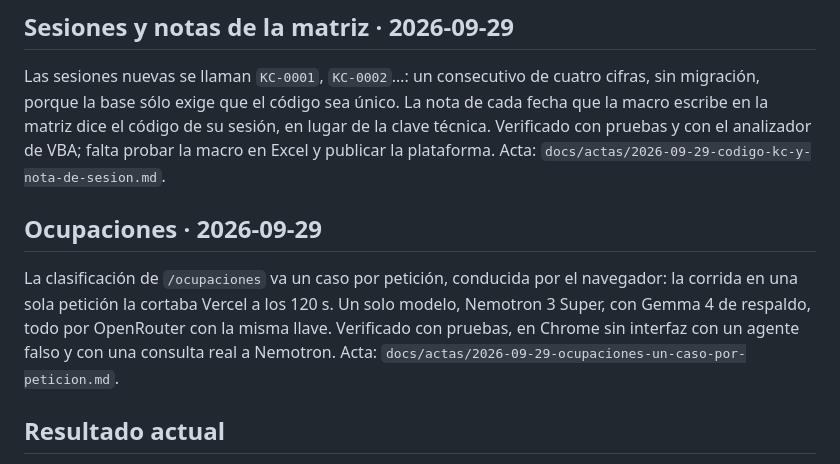
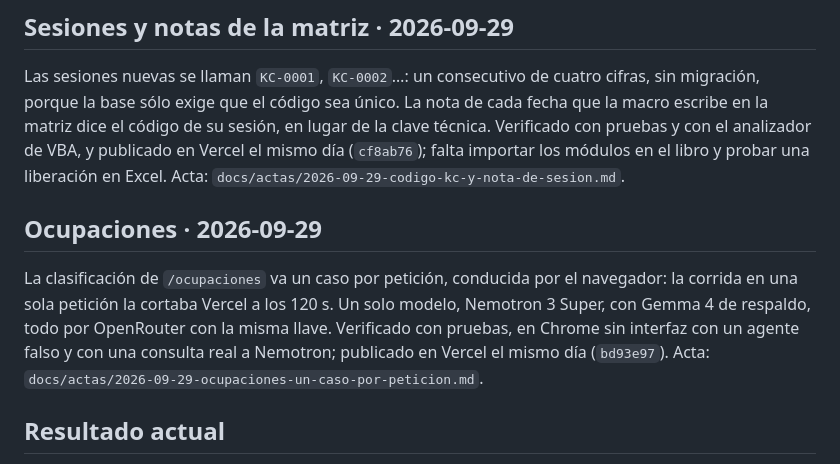
Before and after one commit to Zynnoscorp-kcm/operacional-centre-kcm-cap, a Markdown page: docs/ESTADO_PROYECTO.md, the part around the change. GitHub-like rendering.

Commit message:
Estado vivo: ocupaciones y código KC publicados en Vercel
Co-Authored-By: Claude Opus 5.5 <noreply@anthropic.com>

```diff
--- a/docs/ESTADO_PROYECTO.md
+++ b/docs/ESTADO_PROYECTO.md
@@ -8,7 +8,8 @@ Las sesiones nuevas se llaman `KC-0001`, `KC-0002`…: un consecutivo de cuatro
 cifras, sin migración, porque la base sólo exige que el código sea único. La
 nota de cada fecha que la macro escribe en la matriz dice el código de su
 sesión, en lugar de la clave técnica. Verificado con pruebas y con el
-analizador de VBA; falta probar la macro en Excel y publicar la plataforma.
+analizador de VBA, y publicado en Vercel el mismo día (`cf8ab76`); falta
+importar los módulos en el libro y probar una liberación en Excel.
 Acta: `docs/actas/2026-09-29-codigo-kc-y-nota-de-sesion.md`.
 
 ## Ocupaciones · 2026-09-29
@@ -17,7 +18,8 @@ La clasificación de `/ocupaciones` va un caso por petición, conducida por el
 navegador: la corrida en una sola petición la cortaba Vercel a los 120 s. Un
 solo modelo, Nemotron 3 Super, con Gemma 4 de respaldo, todo por OpenRouter
 con la misma llave. Verificado con pruebas, en Chrome sin interfaz con un
-agente falso y con una consulta real a Nemotron. Acta:
+agente falso y con una consulta real a Nemotron; publicado en Vercel el mismo
+día (`bd93e97`). Acta:
 `docs/actas/2026-09-29-ocupaciones-un-caso-por-peticion.md`.
 
 ## Resultado actual
```
